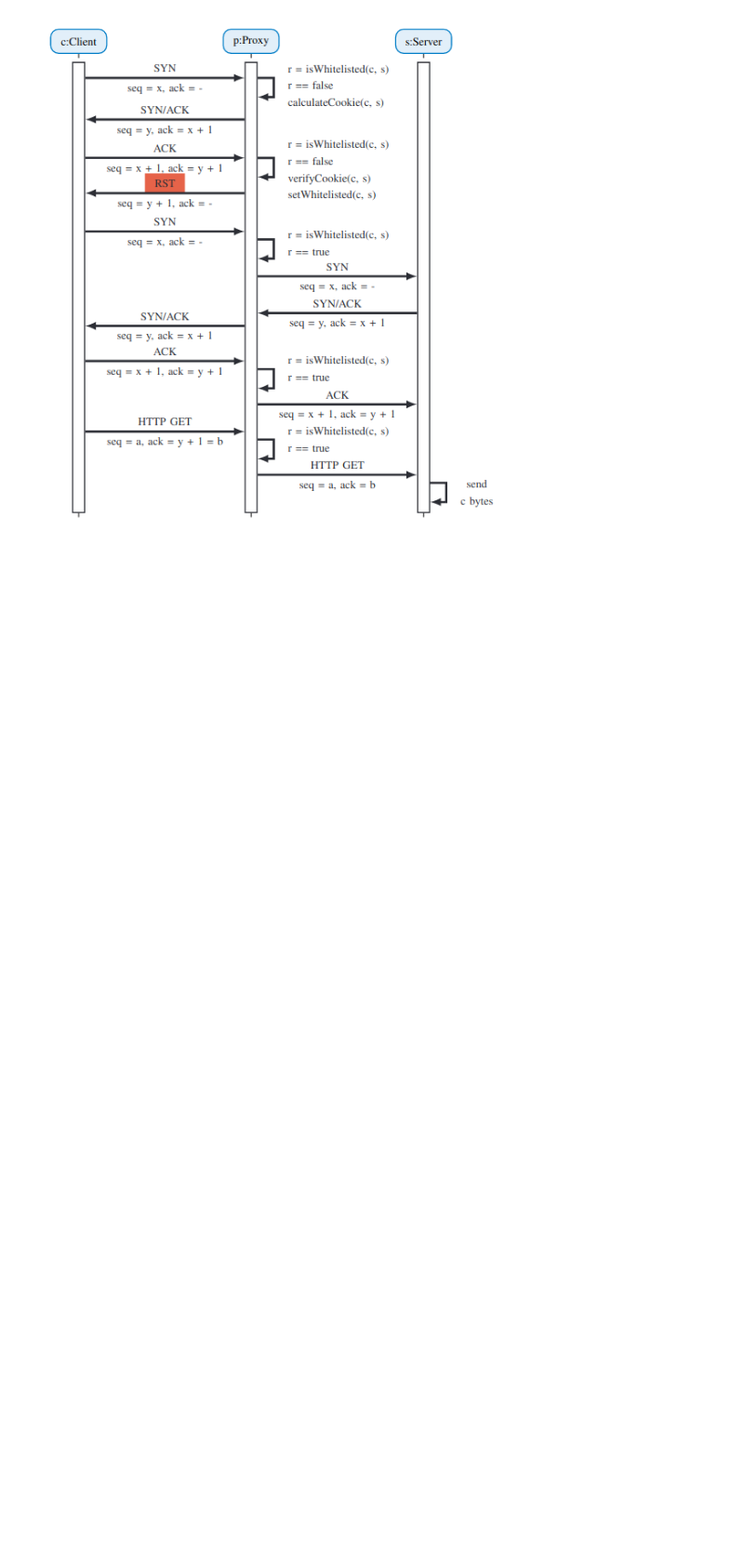
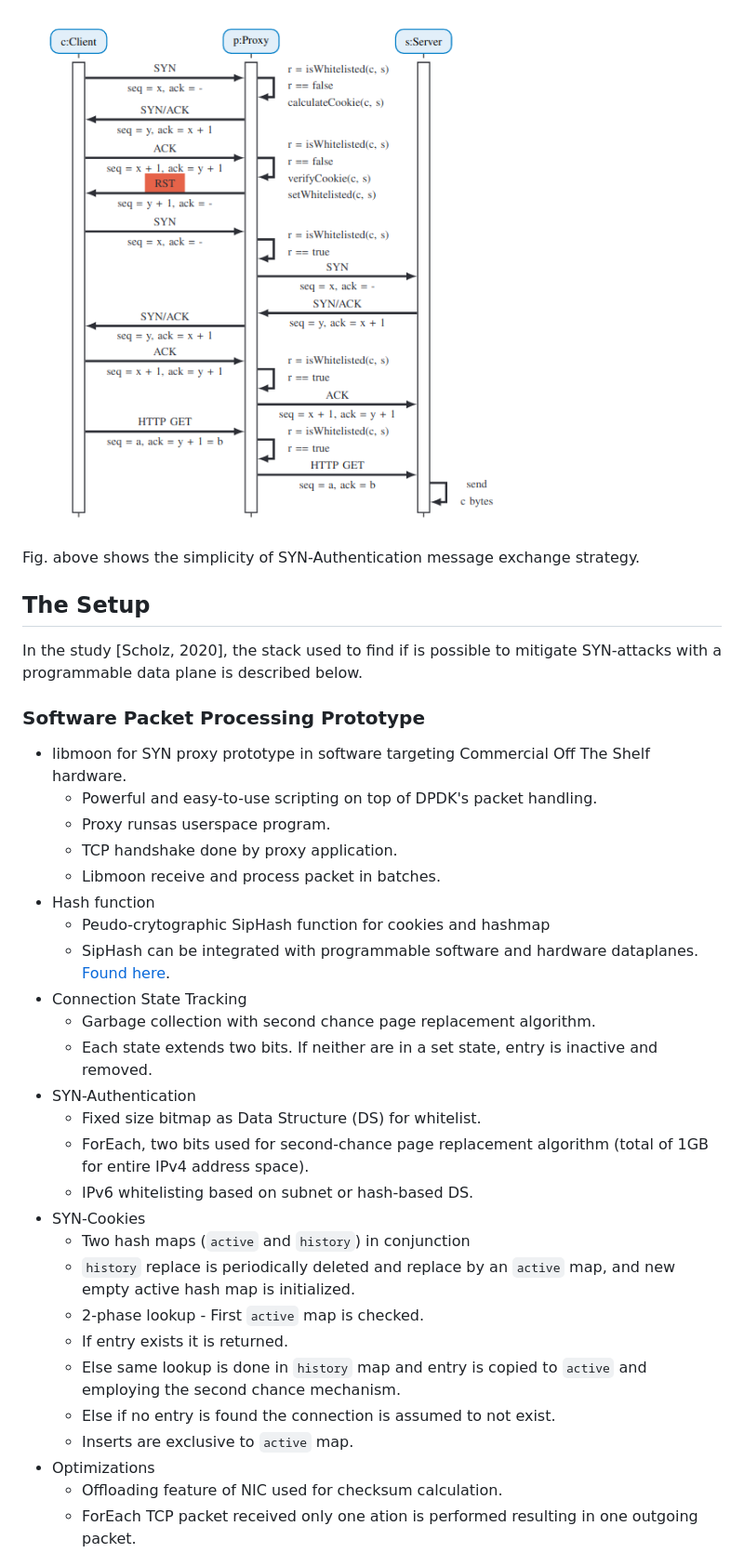
Before and after one commit to ronaldo0010/Mitigating-SYN-Flood, a Markdown page: README.md, the part around the change printed below. Shown: that part at 93% size. Rendered like a GitHub page; blank space fills up the shorter version.

```diff
--- a/README.md
+++ b/README.md
@@ -116,3 +116,36 @@ According to [Scholz, 2020](https://www.net.in.tum.de/fileadmin/bibtex/publicati
 
 ![text here](assets/Auth_cookie.png)
 
+Fig. above shows the simplicity of SYN-Authentication message exchange strategy.
+
+## The Setup
+In the study [Scholz, 2020], the stack used to find if is possible to mitigate SYN-attacks with a programmable data plane is described below.
+
+### Software Packet Processing Prototype
+* libmoon for SYN proxy prototype in software targeting Commercial Off The Shelf hardware.
+  * Powerful and easy-to-use scripting on top of DPDK's packet handling.
+  * Proxy runsas userspace program.
+  * TCP handshake done by proxy application.
+  * Libmoon receive and process packet in batches.
+* Hash function
+  * Peudo-crytographic SipHash function for cookies and hashmap
+  * SipHash can be integrated with programmable software and hardware dataplanes. [Found here](https://www.net.in.tum.de/fileadmin/bibtex/publications/papers/2019-P4-workshop-hashing.pdf).
+* Connection State Tracking
+  * Garbage collection with second chance page replacement algorithm.
+  * Each state extends two bits. If neither are in a set state, entry is inactive and removed.
+* SYN-Authentication
+  * Fixed size bitmap as Data Structure (DS) for whitelist.
+  * ForEach, two bits used for second-chance page replacement algorithm (total of 1GB for entire IPv4 address space).
+  * IPv6 whitelisting based on subnet or hash-based DS.
+* SYN-Cookies
+  * Two hash maps (`active` and `history`) in conjunction
+  * `history` replace is periodically deleted and replace by an `active` map, and new empty active hash map is initialized.
+  * 2-phase lookup - First `active` map is checked.
+  * If entry exists it is returned.
+  * Else same lookup is done in `history` map and entry is copied to `active` and employing the second chance mechanism.
+  * Else if no entry is found the connection is assumed to not exist.
+  * Inserts are exclusive to `active` map.
+* Optimizations
+  * Offloading feature of NIC used for checksum calculation.
+  * ForEach TCP packet received only one ation is performed resulting in one outgoing packet.
+
```
Also changed, not shown: other parts of README.md (+57 -43 lines), assets/cookie-v-auth.png (added).
